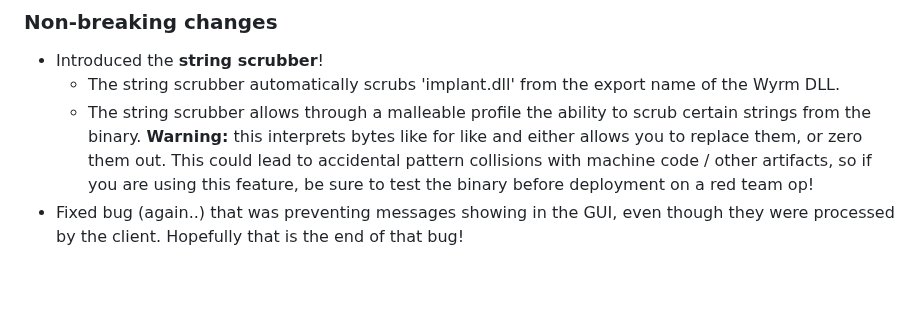
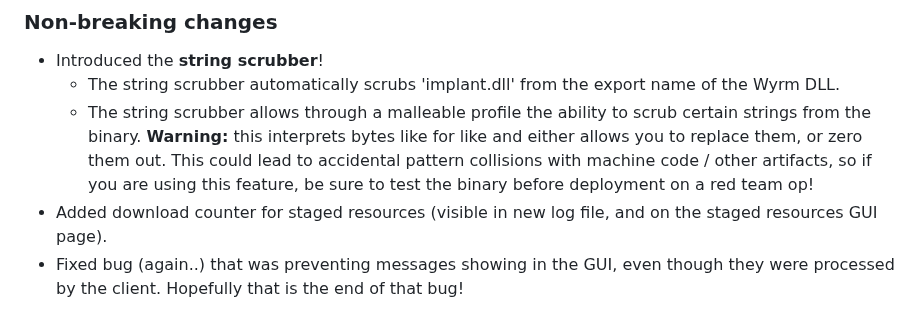
Before and after one commit to 0xflux/Wyrm, a Markdown page: RELEASE_NOTES.md, the part around the change. Drawn GitHub-style; blank space fills up the shorter version.

Commit message:
Update milestones and release notes

```diff
--- a/RELEASE_NOTES.md
+++ b/RELEASE_NOTES.md
@@ -17,6 +17,7 @@ pulling updates.
 - Introduced the **string scrubber**!
   - The string scrubber automatically scrubs 'implant.dll' from the export name of the Wyrm DLL.
   - The string scrubber allows through a malleable profile the ability to scrub certain strings from the binary. **Warning:** this interprets bytes like for like and either allows you to replace them, or zero them out. This could lead to accidental pattern collisions with machine code / other artifacts, so if you are using this feature, be sure to test the binary before deployment on a red team op!
+- Added download counter for staged resources (visible in new log file, and on the staged resources GUI page).
 - Fixed bug (again..) that was preventing messages showing in the GUI, even though they were processed by the client. Hopefully that is the end of that bug!
 
 ## v 0.4.4
```
Also changed, not shown: Milestones.md (+1 -1 lines).
